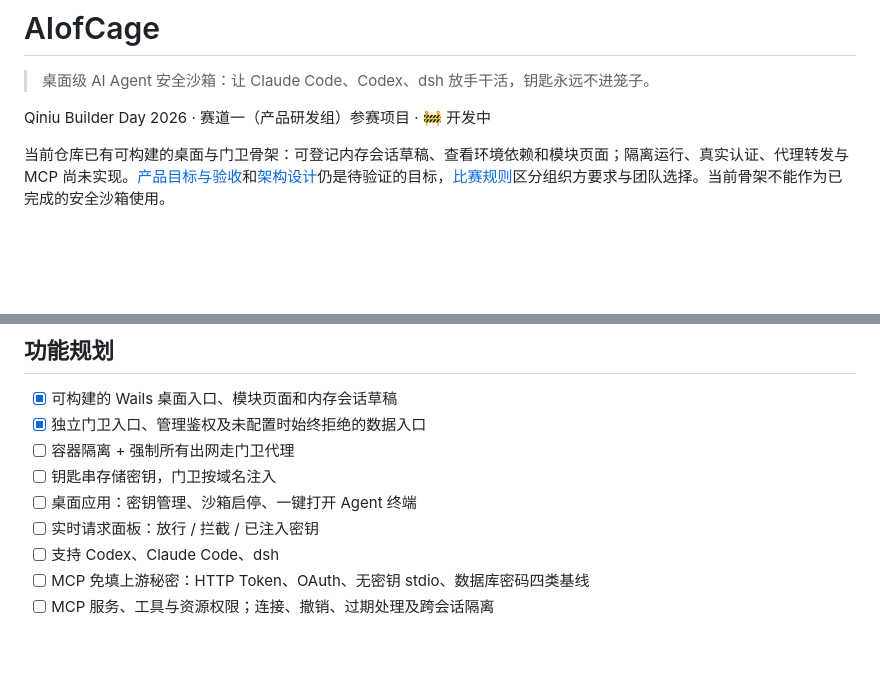
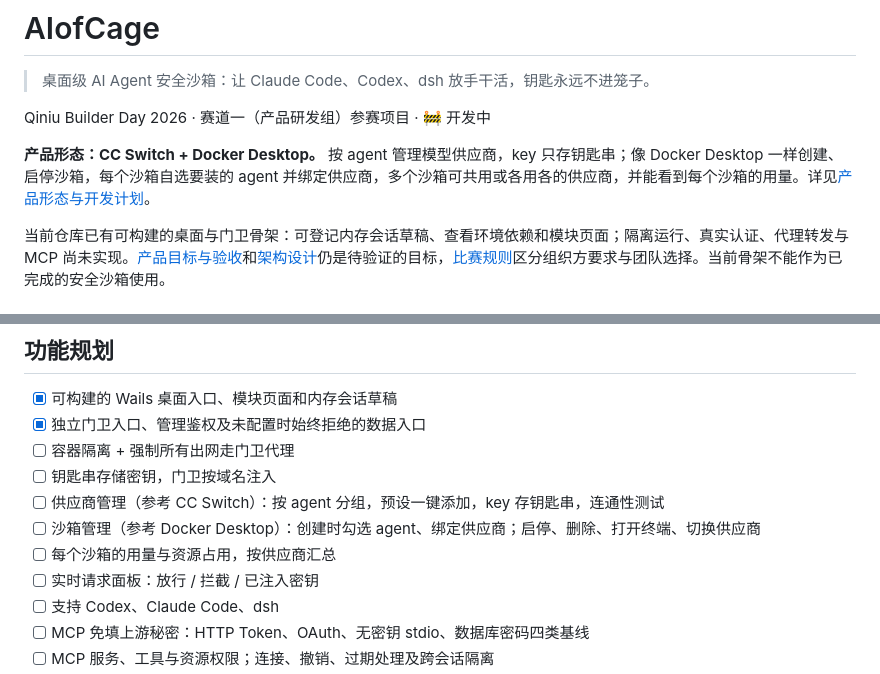
Before and after one commit to apl43/AIofCage, a Markdown page: README.md, 2 parts joined by grey strips. GitHub-like rendering; blank space fills up the shorter version.

```diff
--- a/README.md
+++ b/README.md
@@ -3,6 +3,8 @@
 > 桌面级 AI Agent 安全沙箱：让 Claude Code、Codex、dsh 放手干活，钥匙永远不进笼子。
 
 Qiniu Builder Day 2026 · 赛道一（产品研发组）参赛项目 · 🚧 开发中
+
+**产品形态：CC Switch + Docker Desktop。** 按 agent 管理模型供应商，key 只存钥匙串；像 Docker Desktop 一样创建、启停沙箱，每个沙箱自选要装的 agent 并绑定供应商，多个沙箱可共用或各用各的供应商，并能看到每个沙箱的用量。详见[产品形态与开发计划](docs/development-plan.md)。
 
 当前仓库已有可构建的桌面与门卫骨架：可登记内存会话草稿、查看环境依赖和模块页面；隔离运行、真实认证、代理转发与 MCP 尚未实现。[产品目标与验收](docs/requirements-and-acceptance.md)和[架构设计](docs/architecture.md)仍是待验证的目标，[比赛规则](docs/competition-rules.md)区分组织方要求与团队选择。当前骨架不能作为已完成的安全沙箱使用。
 
@@ -62,7 +64,9 @@ Claude Code、Codex 这类编程 Agent 能直接在你的电脑上执行命令
 - [x] 独立门卫入口、管理鉴权及未配置时始终拒绝的数据入口
 - [ ] 容器隔离 + 强制所有出网走门卫代理
 - [ ] 钥匙串存储密钥，门卫按域名注入
-- [ ] 桌面应用：密钥管理、沙箱启停、一键打开 Agent 终端
+- [ ] 供应商管理（参考 CC Switch）：按 agent 分组，预设一键添加，key 存钥匙串，连通性测试
+- [ ] 沙箱管理（参考 Docker Desktop）：创建时勾选 agent、绑定供应商；启停、删除、打开终端、切换供应商
+- [ ] 每个沙箱的用量与资源占用，按供应商汇总
 - [ ] 实时请求面板：放行 / 拦截 / 已注入密钥
 - [ ] 支持 Codex、Claude Code、dsh
 - [ ] MCP 免填上游秘密：HTTP Token、OAuth、无密钥 stdio、数据库密码四类基线
```
Also changed, not shown: CLAUDE.md (+14 -7 lines), docs/development-plan.md (added, +80 -0 lines).
